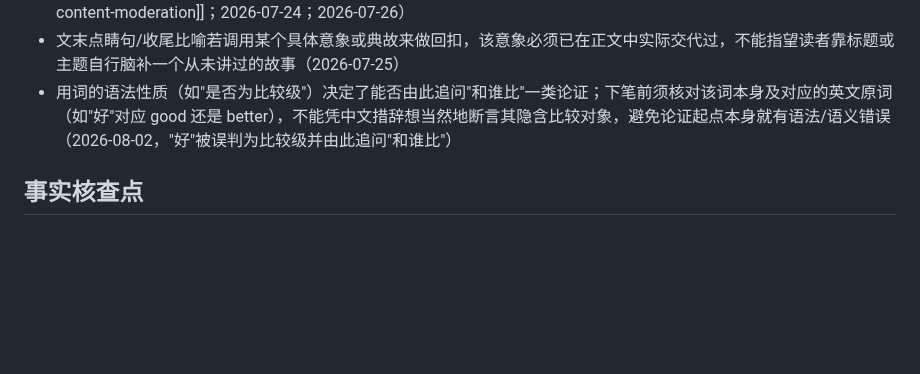
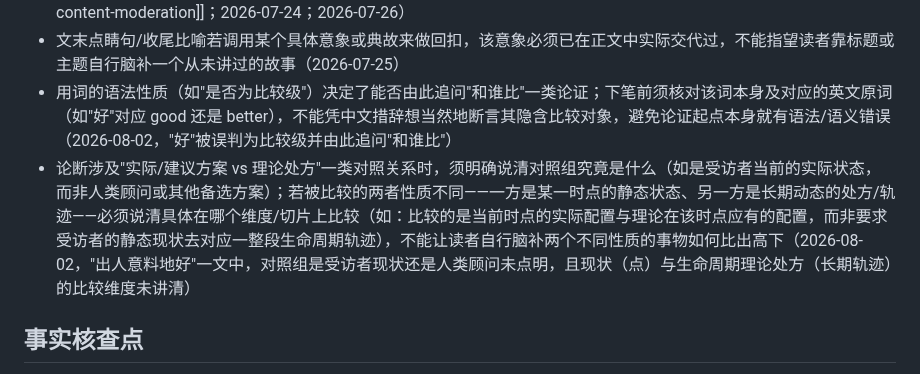
Before and after one commit to mengyahuUSTC-PU/mengyahuUSTC-PU.github.io, a Markdown page: automation/prompts/editorial-lessons.md, the part around the change. Rendered like a GitHub page; blank space fills up the shorter version.

Commit message:
Update editorial lessons from user feedback
Co-Authored-By: Claude Opus 4.8 <noreply@anthropic.com>

```diff
--- a/automation/prompts/editorial-lessons.md
+++ b/automation/prompts/editorial-lessons.md
@@ -45,6 +45,7 @@
 - 提及作者本人从业经历时，只陈述客观事实，不添加自我评价/自我标榜性描述；但文章主题涉及内容审核时，可用第一人称点出作者本职做内容审核、切身体会"两边不讨好"的处境作为支撑论点的事实陈述，不算自我标榜（[[user-does-content-moderation]]；2026-07-24；2026-07-26）
 - 文末点睛句/收尾比喻若调用某个具体意象或典故来做回扣，该意象必须已在正文中实际交代过，不能指望读者靠标题或主题自行脑补一个从未讲过的故事（2026-07-25）
 - 用词的语法性质（如"是否为比较级"）决定了能否由此追问"和谁比"一类论证；下笔前须核对该词本身及对应的英文原词（如"好"对应 good 还是 better），不能凭中文措辞想当然地断言其隐含比较对象，避免论证起点本身就有语法/语义错误（2026-08-02，"好"被误判为比较级并由此追问"和谁比"）
+- 论断涉及"实际/建议方案 vs 理论处方"一类对照关系时，须明确说清对照组究竟是什么（如是受访者当前的实际状态，而非人类顾问或其他备选方案）；若被比较的两者性质不同——一方是某一时点的静态状态、另一方是长期动态的处方/轨迹——必须说清具体在哪个维度/切片上比较（如：比较的是当前时点的实际配置与理论在该时点应有的配置，而非要求受访者的静态现状去对应一整段生命周期轨迹），不能让读者自行脑补两个不同性质的事物如何比出高下（2026-08-02，"出人意料地好"一文中，对照组是受访者现状还是人类顾问未点明，且现状（点）与生命周期理论处方（长期轨迹）的比较维度未讲清）
 
 ## 事实核查点
 
```
